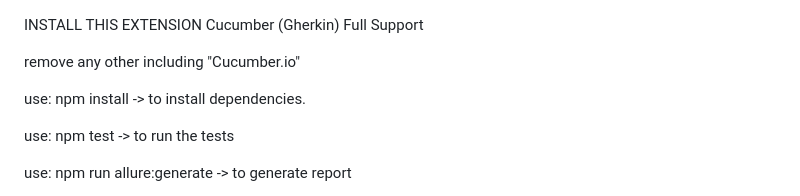
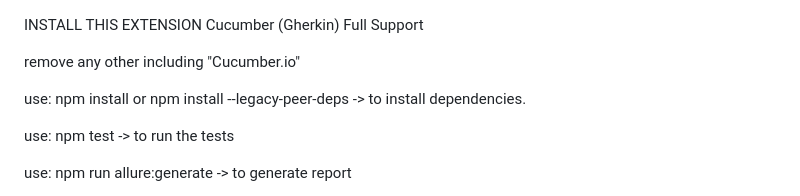
Before and after one commit to mansoornasir/playwright-boilerplate-js, a Markdown page: README.md, the part around the change. Drawn GitHub-style.

```diff
--- a/README.md
+++ b/README.md
@@ -3,7 +3,7 @@ Cucumber (Gherkin) Full Support
 
 remove any other including "Cucumber.io"
 
-use: npm install -> to install dependencies.
+use: npm install or npm install --legacy-peer-deps -> to install dependencies.
 
 use: npm test -> to run the tests
 
```
